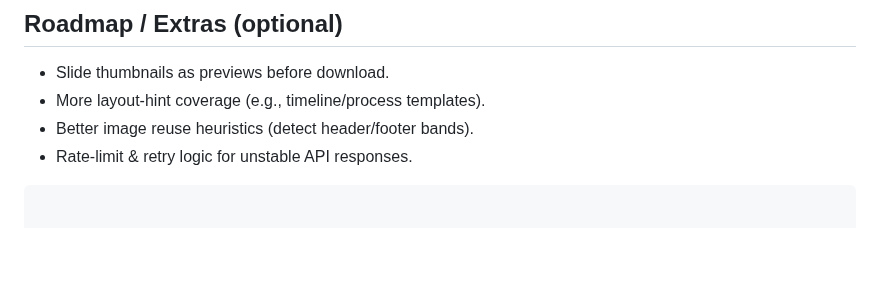
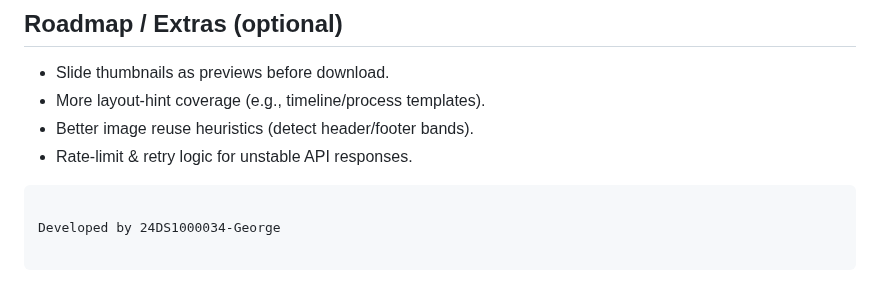
Before and after one commit to 24ds1000034/TDS_Bonus_text-to-pptx-app, a Markdown page: README.md, the part around the change. Drawn GitHub-style; blank space fills up the shorter version.

````diff
--- a/README.md
+++ b/README.md
@@ -93,3 +93,5 @@ text-to-pptx-app/
 - Better image reuse heuristics (detect header/footer bands).
 - Rate-limit & retry logic for unstable API responses.
 ```
+
+Developed by 24DS1000034-George
````
